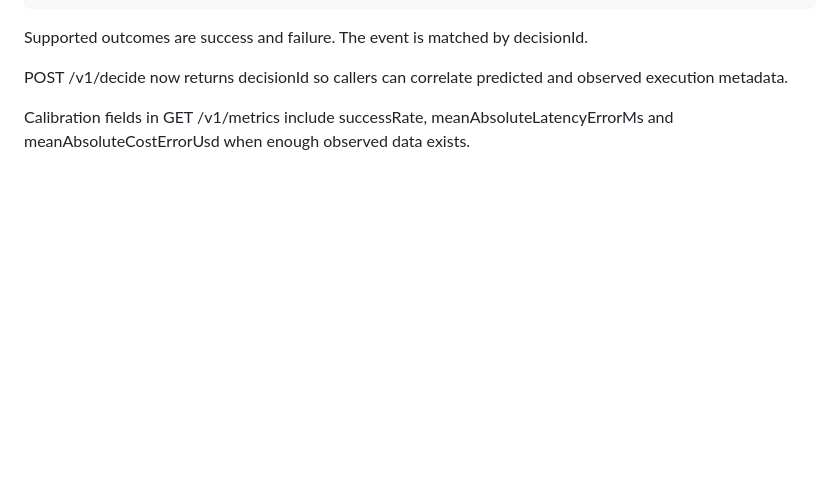
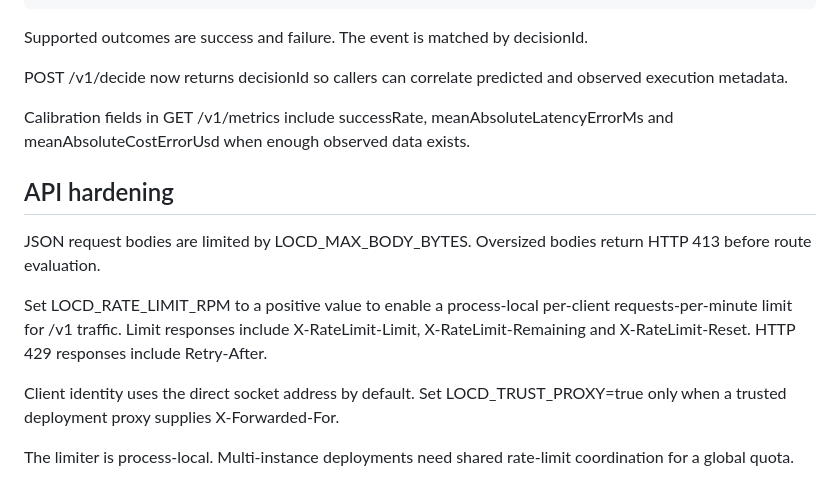
Before and after one commit to dheerendra7/LOCD-Engine---Local-or-Cloud-Decision-Engine, a Markdown page: docs/api.md, the part around the change. Drawn GitHub-style; blank space fills up the shorter version.

Commit message:
docs(api): document body limits and rate limiting

```diff
--- a/docs/api.md
+++ b/docs/api.md
@@ -227,3 +227,13 @@ Supported outcomes are success and failure. The event is matched by decisionId.
 POST /v1/decide now returns decisionId so callers can correlate predicted and observed execution metadata.
 
 Calibration fields in GET /v1/metrics include successRate, meanAbsoluteLatencyErrorMs and meanAbsoluteCostErrorUsd when enough observed data exists.
+
+## API hardening
+
+JSON request bodies are limited by LOCD_MAX_BODY_BYTES. Oversized bodies return HTTP 413 before route evaluation.
+
+Set LOCD_RATE_LIMIT_RPM to a positive value to enable a process-local per-client requests-per-minute limit for /v1 traffic. Limit responses include X-RateLimit-Limit, X-RateLimit-Remaining and X-RateLimit-Reset. HTTP 429 responses include Retry-After.
+
+Client identity uses the direct socket address by default. Set LOCD_TRUST_PROXY=true only when a trusted deployment proxy supplies X-Forwarded-For.
+
+The limiter is process-local. Multi-instance deployments need shared rate-limit coordination for a global quota.
```
